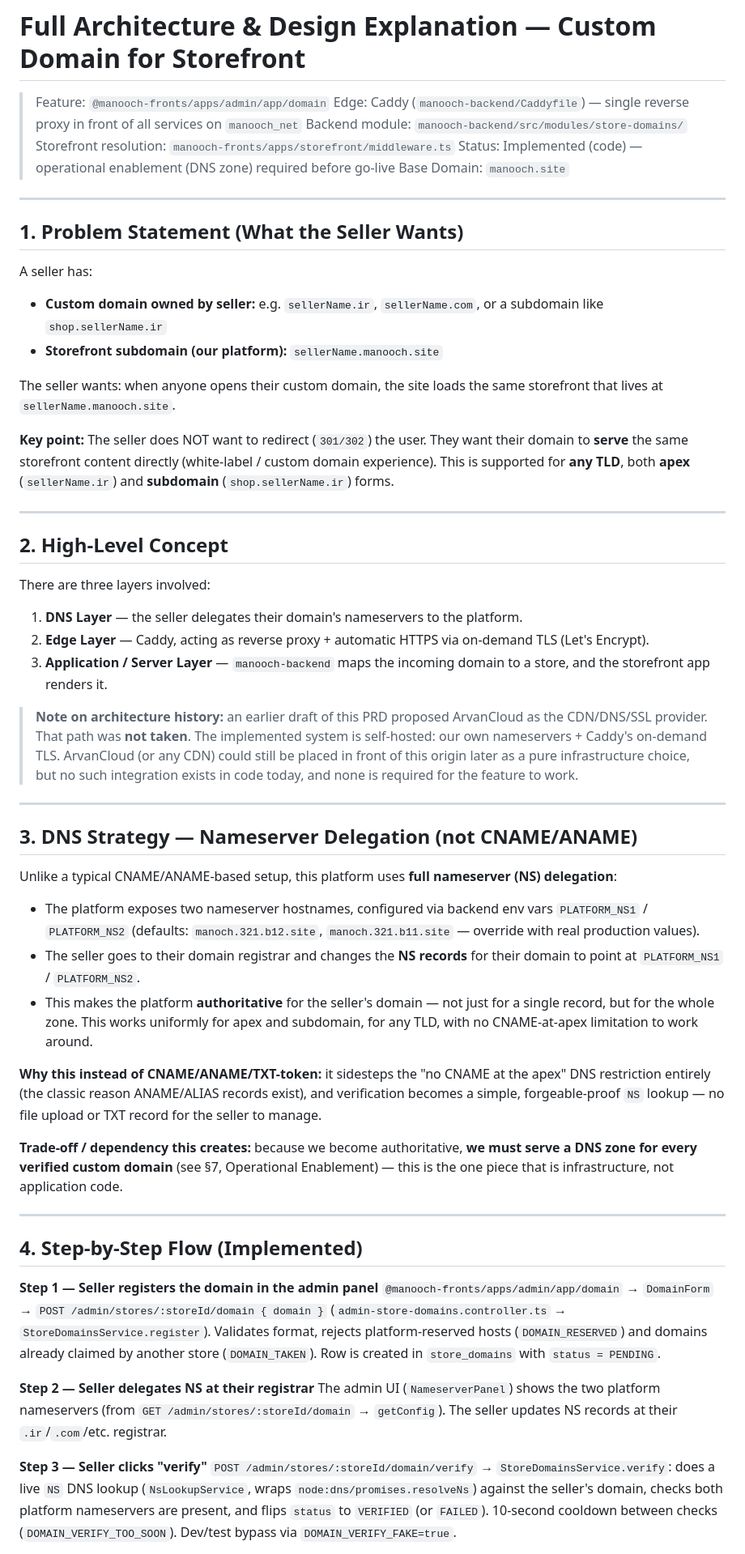
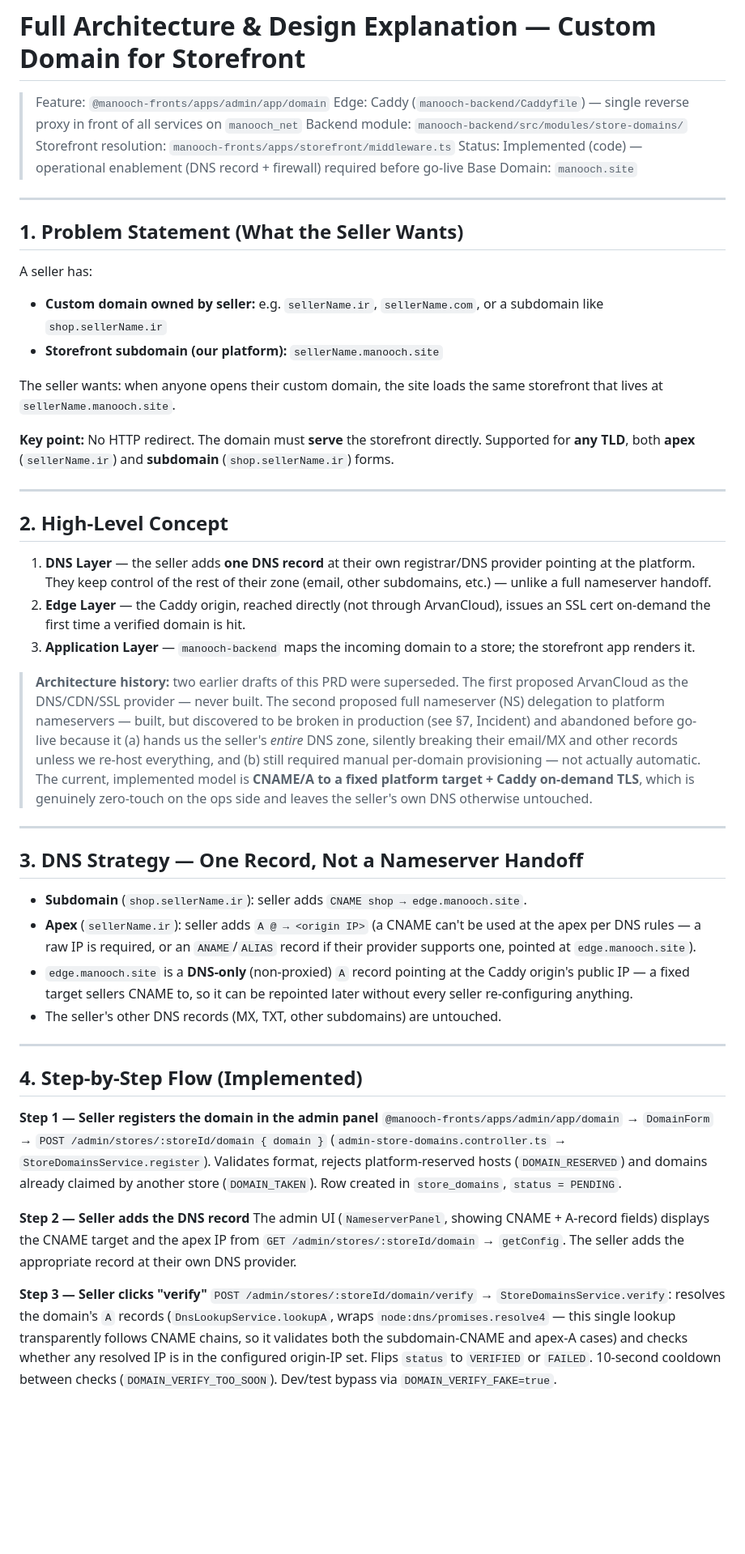
Before and after one commit to ieffectstudio/manooch-planning, a Markdown page: core/custom-domain/prd.md, the part around one of its changes. Shown at 81% size. GitHub-like rendering; blank space fills up the shorter version.

```diff
--- a/core/custom-domain/prd.md
+++ b/core/custom-domain/prd.md
@@ -3,7 +3,7 @@
 > Edge: Caddy (`manooch-backend/Caddyfile`) — single reverse proxy in front of all services on `manooch_net`
 > Backend module: `manooch-backend/src/modules/store-domains/`
 > Storefront resolution: `manooch-fronts/apps/storefront/middleware.ts`
-> Status: Implemented (code) — operational enablement (DNS zone) required before go-live
+> Status: Implemented (code) — operational enablement (DNS record + firewall) required before go-live
 > Base Domain: `manooch.site`
 
 ---
@@ -16,44 +16,37 @@ A seller has:
 
 The seller wants: when anyone opens their custom domain, the site loads the same storefront that lives at `sellerName.manooch.site`.
 
-**Key point:** The seller does NOT want to redirect (`301/302`) the user. They want their domain to **serve** the same storefront content directly (white-label / custom domain experience). This is supported for **any TLD**, both **apex** (`sellerName.ir`) and **subdomain** (`shop.sellerName.ir`) forms.
+**Key point:** No HTTP redirect. The domain must **serve** the storefront directly. Supported for **any TLD**, both **apex** (`sellerName.ir`) and **subdomain** (`shop.sellerName.ir`) forms.
 
 ---
 
 ## 2. High-Level Concept
 
-There are three layers involved:
+1. **DNS Layer** — the seller adds **one DNS record** at their own registrar/DNS provider pointing at the platform. They keep control of the rest of their zone (email, other subdomains, etc.) — unlike a full nameserver handoff.
+2. **Edge Layer** — the Caddy origin, reached directly (not through ArvanCloud), issues an SSL cert on-demand the first time a verified domain is hit.
+3. **Application Layer** — `manooch-backend` maps the incoming domain to a store; the storefront app renders it.
 
-1. **DNS Layer** — the seller delegates their domain's nameservers to the platform.
-2. **Edge Layer** — Caddy, acting as reverse proxy + automatic HTTPS via on-demand TLS (Let's Encrypt).
-3. **Application / Server Layer** — `manooch-backend` maps the incoming domain to a store, and the storefront app renders it.
-
-> **Note on architecture history:** an earlier draft of this PRD proposed ArvanCloud as the CDN/DNS/SSL provider. That path was **not taken**. The implemented system is self-hosted: our own nameservers + Caddy's on-demand TLS. ArvanCloud (or any CDN) could still be placed in front of this origin later as a pure infrastructure choice, but no such integration exists in code today, and none is required for the feature to work.
+> **Architecture history:** two earlier drafts of this PRD were superseded. The first proposed ArvanCloud as the DNS/CDN/SSL provider — never built. The second proposed full nameserver (NS) delegation to platform nameservers — built, but discovered to be broken in production (see §7, Incident) and abandoned before go-live because it (a) hands us the seller's *entire* DNS zone, silently breaking their email/MX and other records unless we re-host everything, and (b) still required manual per-domain provisioning — not actually automatic. The current, implemented model is **CNAME/A to a fixed platform target + Caddy on-demand TLS**, which is genuinely zero-touch on the ops side and leaves the seller's own DNS otherwise untouched.
 
 ---
 
-## 3. DNS Strategy — Nameserver Delegation (not CNAME/ANAME)
+## 3. DNS Strategy — One Record, Not a Nameserver Handoff
 
-Unlike a typical CNAME/ANAME-based setup, this platform uses **full nameserver (NS) delegation**:
-
-- The platform exposes two nameserver hostnames, configured via backend env vars `PLATFORM_NS1` / `PLATFORM_NS2` (defaults: `manoch.321.b12.site`, `manoch.321.b11.site` — override with real production values).
-- The seller goes to their domain registrar and changes the **NS records** for their domain to point at `PLATFORM_NS1` / `PLATFORM_NS2`.
-- This makes the platform **authoritative** for the seller's domain — not just for a single record, but for the whole zone. This works uniformly for apex and subdomain, for any TLD, with no CNAME-at-apex limitation to work around.
-
-**Why this instead of CNAME/ANAME/TXT-token:** it sidesteps the "no CNAME at the apex" DNS restriction entirely (the classic reason ANAME/ALIAS records exist), and verification becomes a simple, forgeable-proof `NS` lookup — no file upload or TXT record for the seller to manage.
-
-**Trade-off / dependency this creates:** because we become authoritative, **we must serve a DNS zone for every verified custom domain** (see §7, Operational Enablement) — this is the one piece that is infrastructure, not application code.
+- **Subdomain** (`shop.sellerName.ir`): seller adds `CNAME shop → edge.manooch.site`.
+- **Apex** (`sellerName.ir`): seller adds `A @ → <origin IP>` (a CNAME can't be used at the apex per DNS rules — a raw IP is required, or an `ANAME`/`ALIAS` record if their provider supports one, pointed at `edge.manooch.site`).
+- `edge.manooch.site` is a **DNS-only** (non-proxied) `A` record pointing at the Caddy origin's public IP — a fixed target sellers CNAME to, so it can be repointed later without every seller re-configuring anything.
+- The seller's other DNS records (MX, TXT, other subdomains) are untouched.
 
 ---
 
 ## 4. Step-by-Step Flow (Implemented)
 
 **Step 1 — Seller registers the domain in the admin panel**
-`@manooch-fronts/apps/admin/app/domain` → `DomainForm` → `POST /admin/stores/:storeId/domain { domain }` (`admin-store-domains.controller.ts` → `StoreDomainsService.register`). Validates format, rejects platform-reserved hosts (`DOMAIN_RESERVED`) and domains already claimed by another store (`DOMAIN_TAKEN`). Row is created in `store_domains` with `status = PENDING`.
+`@manooch-fronts/apps/admin/app/domain` → `DomainForm` → `POST /admin/stores/:storeId/domain { domain }` (`admin-store-domains.controller.ts` → `StoreDomainsService.register`). Validates format, rejects platform-reserved hosts (`DOMAIN_RESERVED`) and domains already claimed by another store (`DOMAIN_TAKEN`). Row created in `store_domains`, `status = PENDING`.
 
-**Step 2 — Seller delegates NS at their registrar**
-The admin UI (`NameserverPanel`) shows the two platform nameservers (from `GET /admin/stores/:storeId/domain` → `getConfig`). The seller updates NS records at their `.ir`/`.com`/etc. registrar.
+**Step 2 — Seller adds the DNS record**
+The admin UI (`NameserverPanel`, showing CNAME + A-record fields) displays the CNAME target and the apex IP from `GET /admin/stores/:storeId/domain` → `getConfig`. The seller adds the appropriate record at their own DNS provider.
 
 **Step 3 — Seller clicks "verify"**
-`POST /admin/stores/:storeId/domain/verify` → `StoreDomainsService.verify`: does a live `NS` DNS lookup (`NsLookupService`, wraps `node:dns/promises.resolveNs`) against the seller's domain, checks both platform nameservers are present, and flips `status` to `VERIFIED` (or `FAILED`). 10-second cooldown between checks (`DOMAIN_VERIFY_TOO_SOON`). Dev/test bypass via `DOMAIN_VERIFY_FAKE=true`.
+`POST /admin/stores/:storeId/domain/verify` → `StoreDomainsService.verify`: resolves the domain's `A` records (`DnsLookupService.lookupA`, wraps `node:dns/promises.resolve4` — this single lookup transparently follows CNAME chains, so it validates both the subdomain-CNAME and apex-A cases) and checks whether any resolved IP is in the configured origin-IP set. Flips `status` to `VERIFIED` or `FAILED`. 10-second cooldown between checks (`DOMAIN_VERIFY_TOO_SOON`). Dev/test bypass via `DOMAIN_VERIFY_FAKE=true`.
 
```
Also changed, not shown: other parts of core/custom-domain/prd.md (+47 -44 lines).
